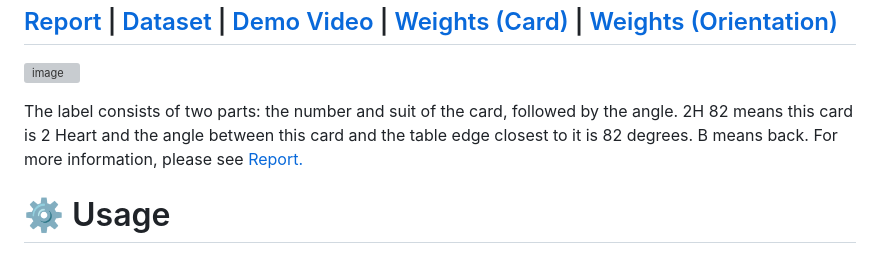
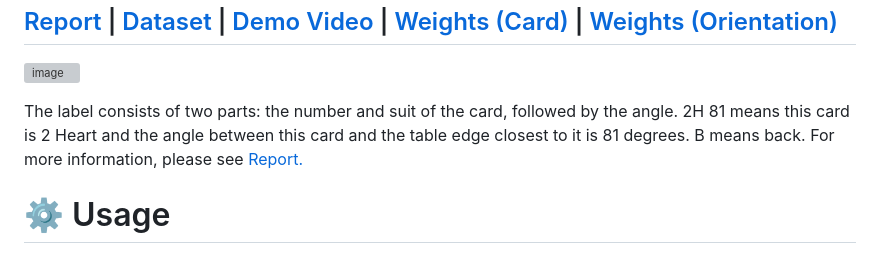
Before and after one commit to zinuoli/Poker_Detection, a Markdown page: README.md, the part around the change. GitHub-like rendering; grey boxes are pictures that could not be loaded.

```diff
--- a/README.md
+++ b/README.md
@@ -23,7 +23,7 @@ The author sequence grouped by institutions.
 ---
 ![image](https://github.com/zinuoli/Poker_Detection/assets/94612909/9545a00d-52ba-4c46-ac81-58285d02fca3)
 
-The label consists of two parts: the number and suit of the card, followed by the angle. 2H 82 means this card is 2 Heart and the angle between this card and the table edge closest to it is 82 degrees. B means back. For more information, please see <a href='https://drive.google.com/file/d/1cv6HpQf7eOi5dAcdiIFNgA4EwON8eJOj/view?usp=sharing'>Report.</a>
+The label consists of two parts: the number and suit of the card, followed by the angle. 2H 81 means this card is 2 Heart and the angle between this card and the table edge closest to it is 81 degrees. B means back. For more information, please see <a href='https://drive.google.com/file/d/1cv6HpQf7eOi5dAcdiIFNgA4EwON8eJOj/view?usp=sharing'>Report.</a>
 
 # ⚙️ Usage
 To run this script, the **environment** should be first installed. Please check requirements.txt and download <a href='https://drive.google.com/file/d/18pO7Vzpr9MN__jMfB9bR3V_WUoGNKvDP/view?usp=sharing'>multi-object-tracker.</a>
```
